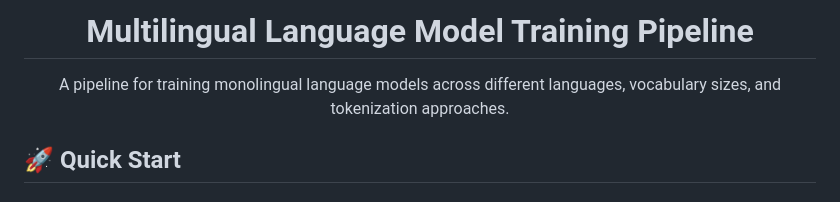
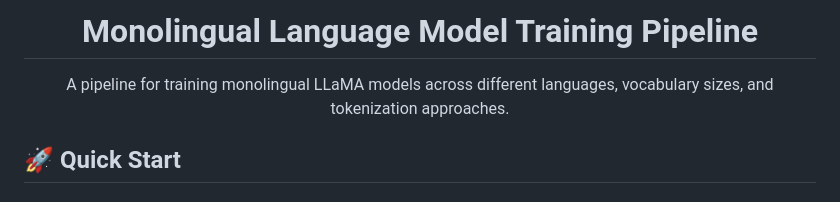
Before and after one commit to shikhar-srivastava/multilingual-eleuther, a Markdown page: README.md, the part around the change. Rendered like a GitHub page.

```diff
--- a/README.md
+++ b/README.md
@@ -1,8 +1,8 @@
 <div align="center">
 
-# Multilingual Language Model Training Pipeline
+# Monolingual Language Model Training Pipeline
 
-A pipeline for training monolingual language models across different languages, vocabulary sizes, and tokenization approaches.
+A pipeline for training monolingual LLaMA models across different languages, vocabulary sizes, and tokenization approaches.
 
 </div>
 
```
